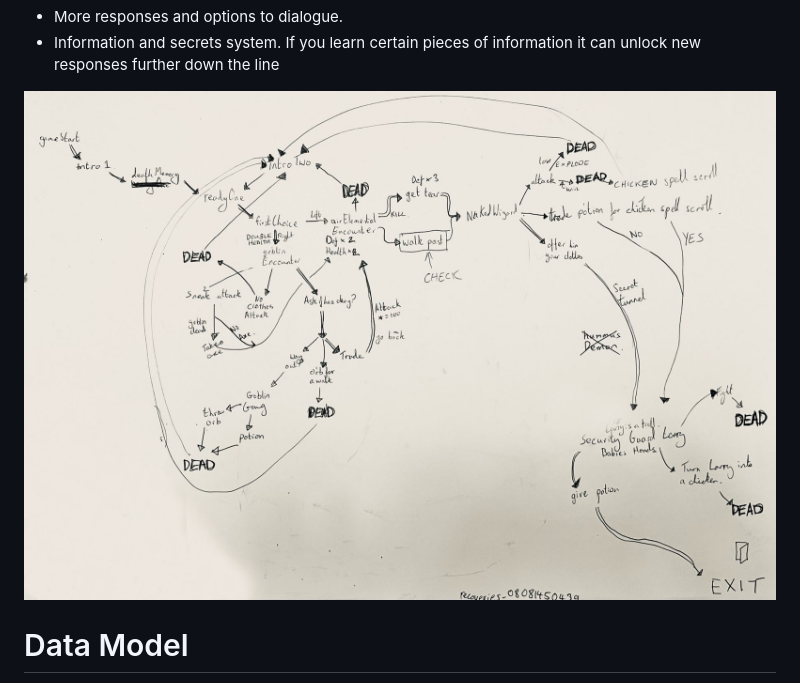
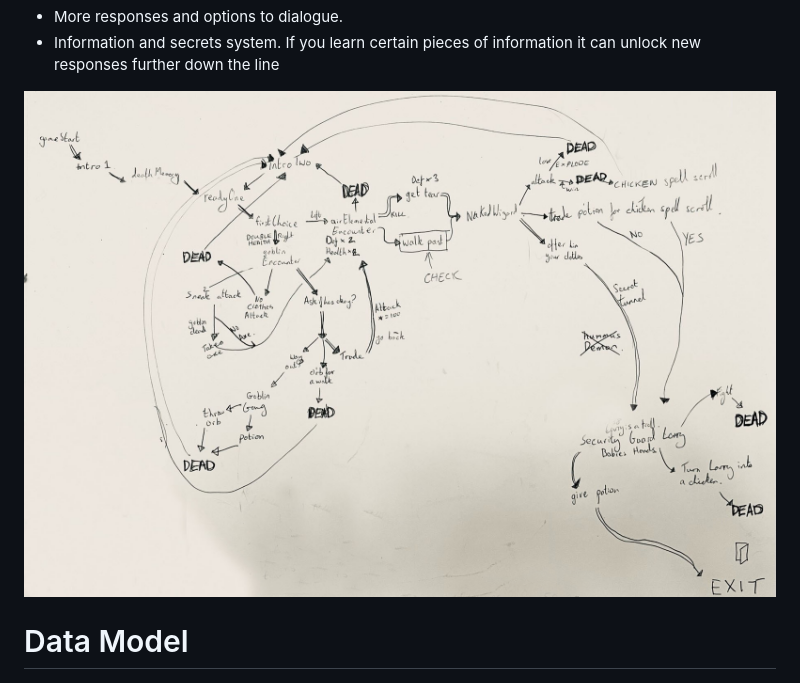
Before and after one commit to RoDoCode/Fatal_Labyrinth, a Markdown page: README.md, the part around the change. GitHub-like rendering; pictures changed too: assets/fatal_flowchart.png (deleted), assets/fatal_flowchart2.png (added).

Commit message:
update flowchart

```diff
--- a/README.md
+++ b/README.md
@@ -53,7 +53,7 @@ Responses
 - More responses and options to dialogue.
 - Information and secrets system. If you learn certain pieces of information it can unlock new responses further down the line
 
-![Fatal Labyrinth Flow Chart](assets/fatal_flowchart.png)
+![Fatal Labyrinth Flow Chart](assets/fatal_flowchart2.png)
 
 # Data Model
 
```
